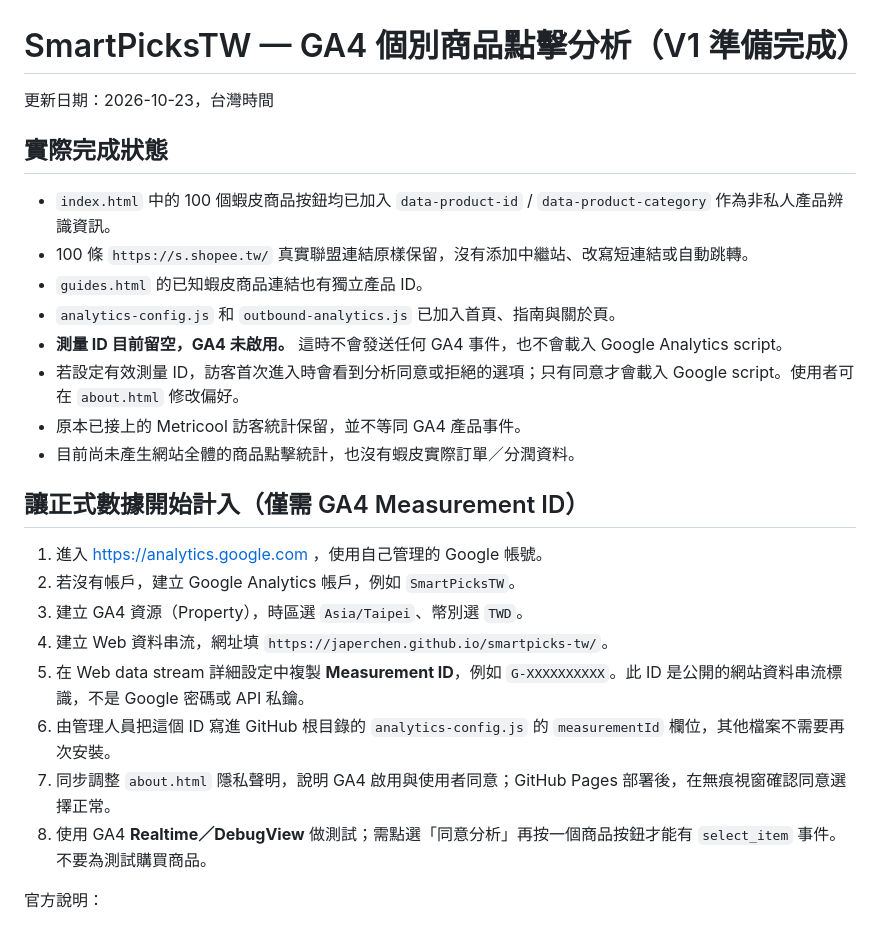
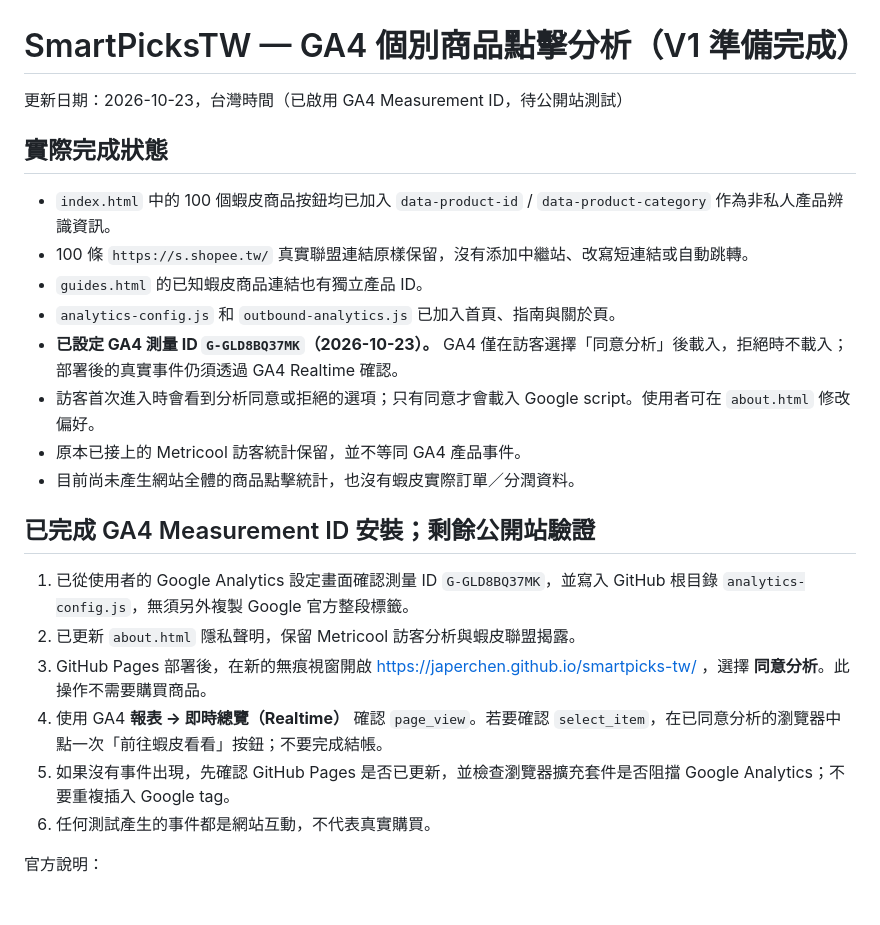
Before and after one commit to Japerchen/smartpicks-tw, a Markdown page: GA4_PRODUCT_CLICK_TRACKING.md, the part around the change. GitHub-like rendering.

Commit message:
Mark GA4 Measurement ID configured, document Realtime test and opt-in behavior

```diff
--- a/GA4_PRODUCT_CLICK_TRACKING.md
+++ b/GA4_PRODUCT_CLICK_TRACKING.md
@@ -1,26 +1,24 @@
 # SmartPicksTW — GA4 個別商品點擊分析（V1 準備完成）
 
-更新日期：2026-10-23，台灣時間
+更新日期：2026-10-23，台灣時間（已啟用 GA4 Measurement ID，待公開站測試）
 
 ## 實際完成狀態
 - `index.html` 中的 100 個蝦皮商品按鈕均已加入 `data-product-id` / `data-product-category` 作為非私人產品辨識資訊。
 - 100 條 `https://s.shopee.tw/` 真實聯盟連結原樣保留，沒有添加中繼站、改寫短連結或自動跳轉。
 - `guides.html` 的已知蝦皮商品連結也有獨立產品 ID。
 - `analytics-config.js` 和 `outbound-analytics.js` 已加入首頁、指南與關於頁。
-- **測量 ID 目前留空，GA4 未啟用。** 這時不會發送任何 GA4 事件，也不會載入 Google Analytics script。
-- 若設定有效測量 ID，訪客首次進入時會看到分析同意或拒絕的選項；只有同意才會載入 Google script。使用者可在 `about.html` 修改偏好。
+- **已設定 GA4 測量 ID `G-GLD8BQ37MK`（2026-10-23）。** GA4 僅在訪客選擇「同意分析」後載入，拒絕時不載入；部署後的真實事件仍須透過 GA4 Realtime 確認。
+- 訪客首次進入時會看到分析同意或拒絕的選項；只有同意才會載入 Google script。使用者可在 `about.html` 修改偏好。
 - 原本已接上的 Metricool 訪客統計保留，並不等同 GA4 產品事件。
 - 目前尚未產生網站全體的商品點擊統計，也沒有蝦皮實際訂單／分潤資料。
 
-## 讓正式數據開始計入（僅需 GA4 Measurement ID）
-1. 進入 https://analytics.google.com ，使用自己管理的 Google 帳號。
-2. 若沒有帳戶，建立 Google Analytics 帳戶，例如 `SmartPicksTW`。
-3. 建立 GA4 資源（Property），時區選 `Asia/Taipei`、幣別選 `TWD`。
-4. 建立 Web 資料串流，網址填 `https://japerchen.github.io/smartpicks-tw/`。
-5. 在 Web data stream 詳細設定中複製 **Measurement ID**，例如 `G-XXXXXXXXXX`。此 ID 是公開的網站資料串流標識，不是 Google 密碼或 API 私鑰。
-6. 由管理人員把這個 ID 寫進 GitHub 根目錄的 `analytics-config.js` 的 `measurementId` 欄位，其他檔案不需要再次安裝。
-7. 同步調整 `about.html` 隱私聲明，說明 GA4 啟用與使用者同意；GitHub Pages 部署後，在無痕視窗確認同意選擇正常。
-8. 使用 GA4 **Realtime／DebugView** 做測試；需點選「同意分析」再按一個商品按鈕才能有 `select_item` 事件。不要為測試購買商品。
+## 已完成 GA4 Measurement ID 安裝；剩餘公開站驗證
+1. 已從使用者的 Google Analytics 設定畫面確認測量 ID `G-GLD8BQ37MK`，並寫入 GitHub 根目錄 `analytics-config.js`，無須另外複製 Google 官方整段標籤。
+2. 已更新 `about.html` 隱私聲明，保留 Metricool 訪客分析與蝦皮聯盟揭露。
+3. GitHub Pages 部署後，在新的無痕視窗開啟 https://japerchen.github.io/smartpicks-tw/ ，選擇 **同意分析**。此操作不需要購買商品。
+4. 使用 GA4 **報表 → 即時總覽（Realtime）** 確認 `page_view`。若要確認 `select_item`，在已同意分析的瀏覽器中點一次「前往蝦皮看看」按鈕；不要完成結帳。
+5. 如果沒有事件出現，先確認 GitHub Pages 是否已更新，並檢查瀏覽器擴充套件是否阻擋 Google Analytics；不要重複插入 Google tag。
+6. 任何測試產生的事件都是網站互動，不代表真實購買。
 
 官方說明：
 - GA4 設定：https://support.google.com/analytics/answer/14183469
```
